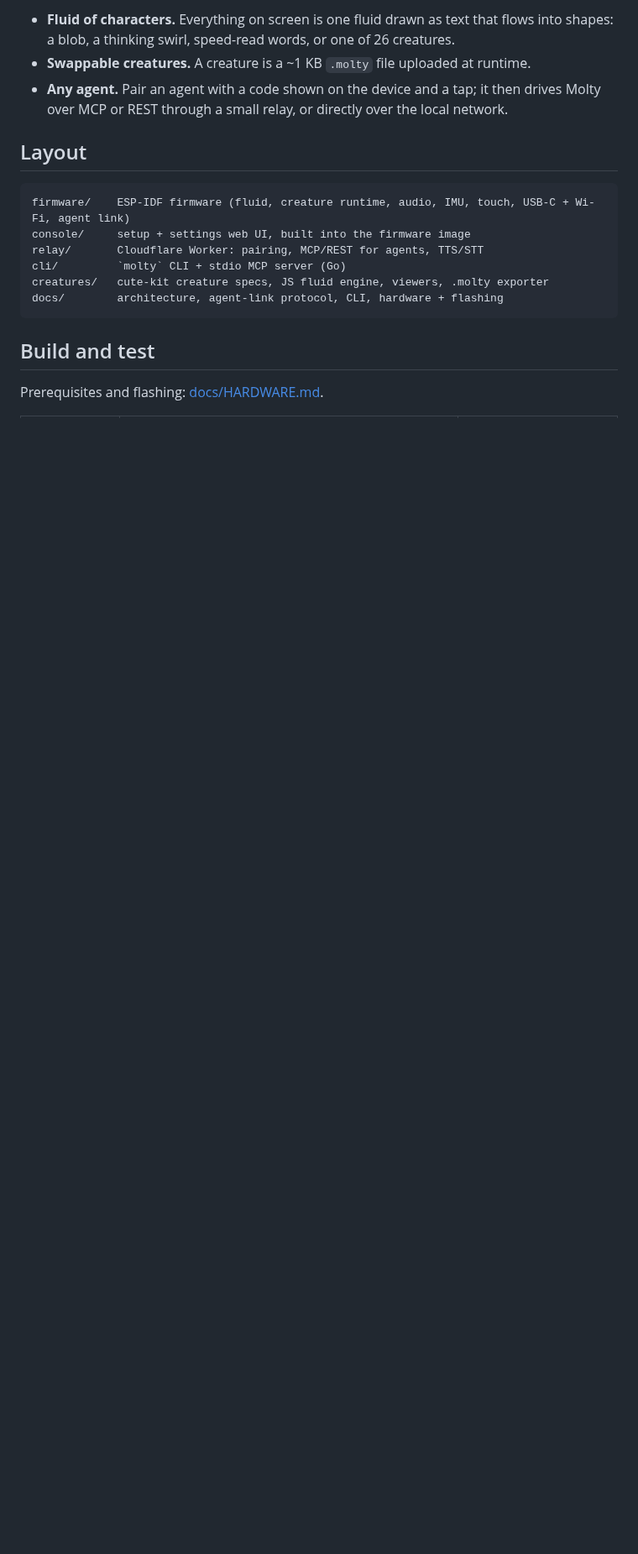
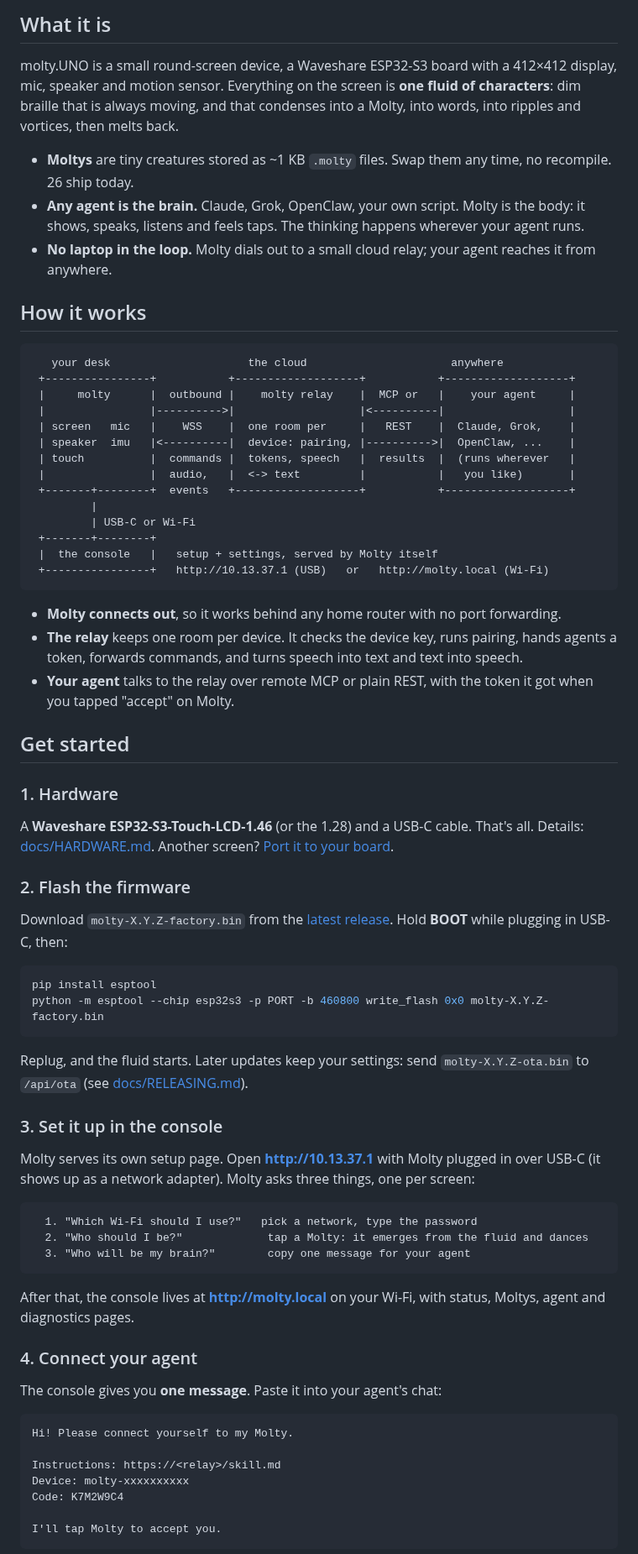
Before and after one commit to apresmoi/molty.uno, a Markdown page: README.md, the part around one of its changes. Shown at 84% size. Rendered like a GitHub page; blank space fills up the shorter version.

Commit message:
merge: ASCII README into the glyphcss fluid site

````diff
--- a/README.md
+++ b/README.md
@@ -12,21 +15,91 @@ agent runs wherever you like — Molty is the surface, not the brain.
 
-- **Fluid of characters.** Everything on screen is one fluid drawn as text that flows
-  into shapes: a blob, a thinking swirl, speed-read words, or one of 26 creatures.
-- **Swappable creatures.** A creature is a ~1 KB `.molty` file uploaded at runtime.
-- **Any agent.** Pair an agent with a code shown on the device and a tap; it then drives
-  Molty over MCP or REST through a small relay, or directly over the local network.
+## What it is
 
-## Layout
+molty.UNO is a small round-screen device, a Waveshare ESP32-S3 board with a 412×412
+display, mic, speaker and motion sensor. Everything on the screen is **one fluid of
+characters**: dim braille that is always moving, and that condenses into a Molty, into
+words, into ripples and vortices, then melts back.
+
+- **Moltys** are tiny creatures stored as ~1 KB `.molty` files. Swap them any time, no
+  recompile. 26 ship today.
+- **Any agent is the brain.** Claude, Grok, OpenClaw, your own script. Molty is the body:
+  it shows, speaks, listens and feels taps. The thinking happens wherever your agent runs.
+- **No laptop in the loop.** Molty dials out to a small cloud relay; your agent reaches it
+  from anywhere.
+
+
+## How it works
 
 ```
-firmware/    ESP-IDF firmware (fluid, creature runtime, audio, IMU, touch, USB-C + Wi-Fi, agent link)
-console/     setup + settings web UI, built into the firmware image
-relay/       Cloudflare Worker: pairing, MCP/REST for agents, TTS/STT
-cli/         `molty` CLI + stdio MCP server (Go)
-creatures/   cute-kit creature specs, JS fluid engine, viewers, .molty exporter
-docs/        architecture, agent-link protocol, CLI, hardware + flashing
+   your desk                     the cloud                      anywhere
+ +----------------+           +-------------------+           +-------------------+
+ |     molty      |  outbound |    molty relay    |  MCP or   |    your agent     |
+ |                |---------->|                   |<----------|                   |
+ | screen   mic   |    WSS    |  one room per     |   REST    |  Claude, Grok,    |
+ | speaker  imu   |<----------|  device: pairing, |---------->|  OpenClaw, ...    |
+ | touch          |  commands |  tokens, speech   |  results  |  (runs wherever   |
+ |                |  audio,   |  <-> text         |           |   you like)       |
+ +-------+--------+  events   +-------------------+           +-------------------+
+         |
+         | USB-C or Wi-Fi
+ +-------+--------+
+ |  the console   |   setup + settings, served by Molty itself
+ +----------------+   http://10.13.37.1 (USB)   or   http://molty.local (Wi-Fi)
 ```
 
-## Build and test
+- **Molty connects out**, so it works behind any home router with no port forwarding.
+- **The relay** keeps one room per device. It checks the device key, runs pairing, hands
+  agents a token, forwards commands, and turns speech into text and text into speech.
+- **Your agent** talks to the relay over remote MCP or plain REST, with the token it got
+  when you tapped "accept" on Molty.
 
-Prerequisites and flashing: [docs/HARDWARE.md](docs/HARDWARE.md).
+## Get started
+
+### 1. Hardware
+
+A **Waveshare ESP32-S3-Touch-LCD-1.46** (or the 1.28) and a USB-C cable. That's all.
+Details: [docs/HARDWARE.md](docs/HARDWARE.md). Another screen?
+[Port it to your board](docs/PORTING.md).
+
+### 2. Flash the firmware
+
+Download `molty-X.Y.Z-factory.bin` from the
+[latest release](https://github.com/apresmoi/molty.uno/releases). Hold **BOOT** while
+plugging in USB-C, then:
+
+```sh
+pip install esptool
+python -m esptool --chip esp32s3 -p PORT -b 460800 write_flash 0x0 molty-X.Y.Z-factory.bin
+```
+
+Replug, and the fluid starts. Later updates keep your settings: send
+`molty-X.Y.Z-ota.bin` to `/api/ota` (see [docs/RELEASING.md](docs/RELEASING.md#flash-a-release)).
+
+### 3. Set it up in the console
+
+Molty serves its own setup page. Open **http://10.13.37.1** with Molty plugged in over
+USB-C (it shows up as a network adapter). Molty asks three things, one per screen:
+
+```
+  1. "Which Wi-Fi should I use?"   pick a network, type the password
+  2. "Who should I be?"             tap a Molty: it emerges from the fluid and dances
+  3. "Who will be my brain?"        copy one message for your agent
+```
+
+After that, the console lives at **http://molty.local** on your Wi-Fi, with status,
+Moltys, agent and diagnostics pages.
+
+### 4. Connect your agent
+
+The console gives you **one message**. Paste it into your agent's chat:
+
+```
+Hi! Please connect yourself to my Molty.
+
+Instructions: https://<relay>/skill.md
+Device: molty-xxxxxxxxxx
+Code: K7M2W9C4
+
+I'll tap Molty to accept you.
+```
+
````
Also changed, not shown: other parts of README.md (+65 -23 lines), docs/assets/molty-uno.png (added), 1 other file.
